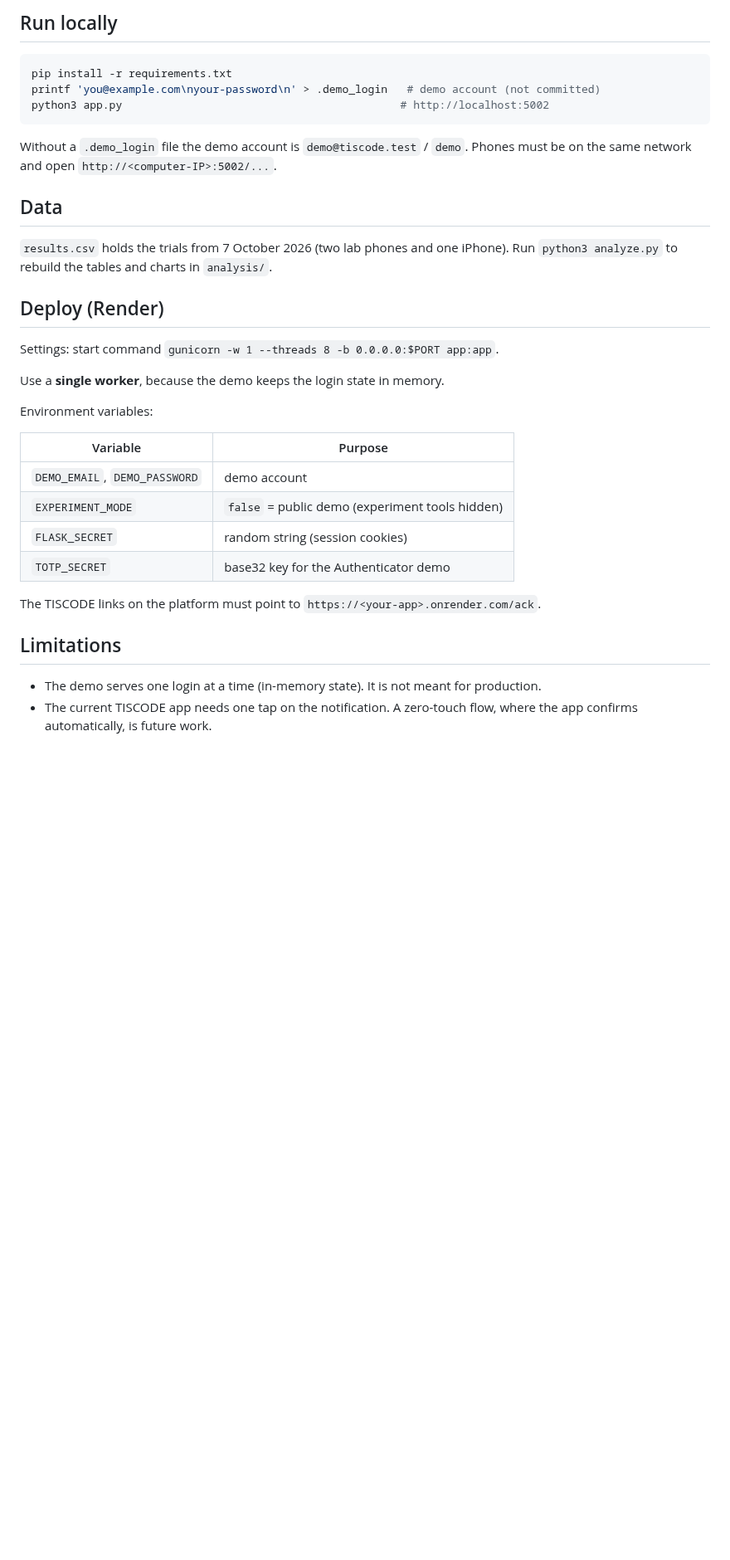
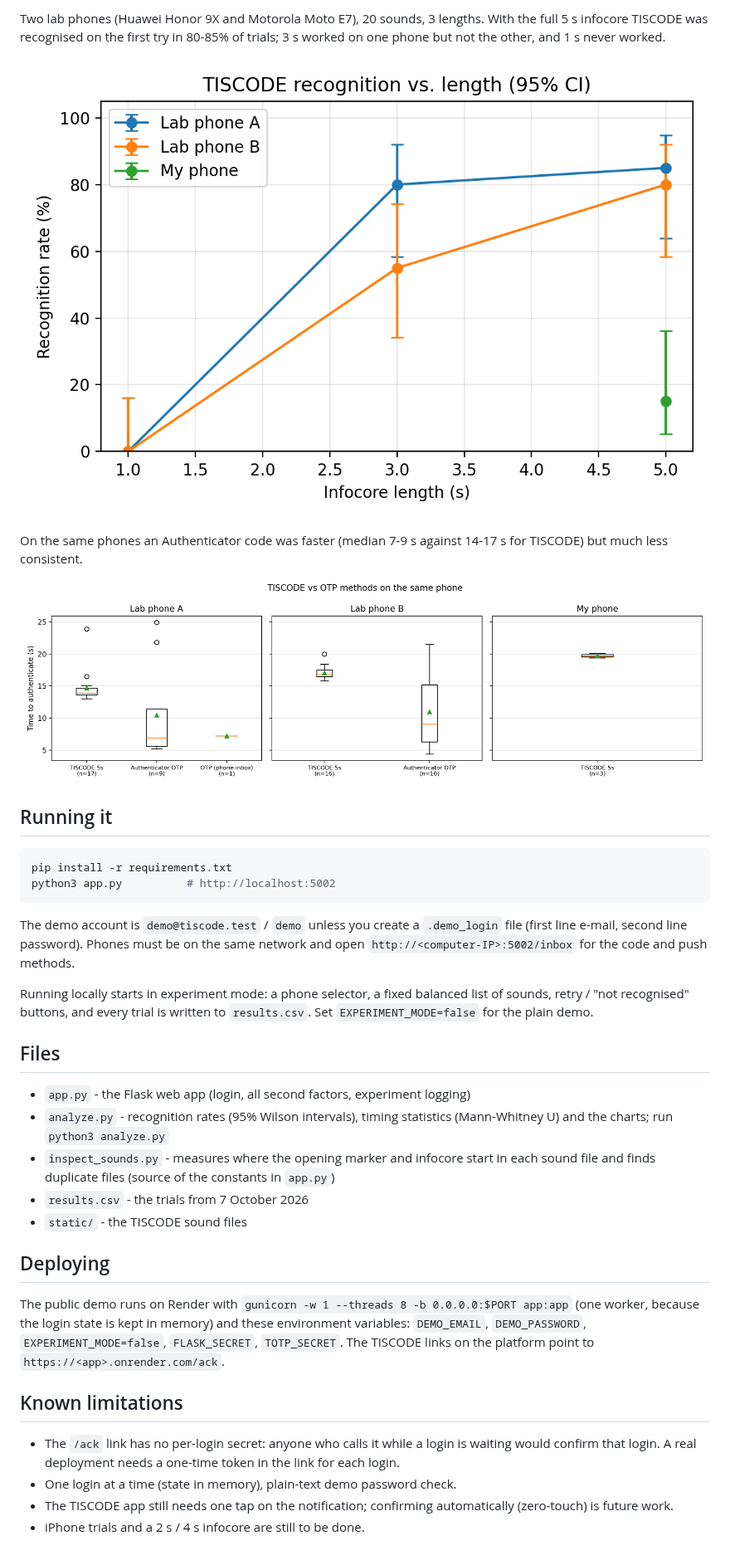
Before and after one commit to gmzsefer/tiscode-2fa-demo, a Markdown page: README.md, the part around one of its changes. Shown at 83% size. GitHub-like rendering; pictures changed too: docs/method_by_phone.png (added), docs/recognition_vs_length.png (added); blank space fills up the shorter version.

````diff
--- a/README.md
+++ b/README.md
@@ -28,38 +27,56 @@ For comparison, two classic one-time-code methods are also implemented:
 
-## Run locally
+Two lab phones (Huawei Honor 9X and Motorola Moto E7), 20 sounds, 3 lengths.
+With the full 5 s infocore TISCODE was recognised on the first try in 80-85% of
+trials; 3 s worked on one phone but not the other, and 1 s never worked.
+
+![Recognition rate vs. infocore length](docs/recognition_vs_length.png)
+
+On the same phones an Authenticator code was faster (median 7-9 s against
+14-17 s for TISCODE) but much less consistent.
+
+![TISCODE vs. other methods](docs/method_by_phone.png)
+
+## Running it
 
 ```bash
 pip install -r requirements.txt
-printf 'you@example.com\nyour-password\n' > .demo_login   # demo account (not committed)
-python3 app.py                                           # http://localhost:5002
+python3 app.py          # http://localhost:5002
 ```
 
-Without a `.demo_login` file the demo account is `demo@tiscode.test` / `demo`.
-Phones must be on the same network and open `http://<computer-IP>:5002/...`.
+The demo account is `demo@tiscode.test` / `demo` unless you create a
+`.demo_login` file (first line e-mail, second line password). Phones must be on
+the same network and open `http://<computer-IP>:5002/inbox` for the code and
+push methods.
 
-## Data
+Running locally starts in experiment mode: a phone selector, a fixed balanced
+list of sounds, retry / "not recognised" buttons, and every trial is written to
+`results.csv`. Set `EXPERIMENT_MODE=false` for the plain demo.
 
-`results.csv` holds the trials from 7 October 2026 (two lab phones and one iPhone).
-Run `python3 analyze.py` to rebuild the tables and charts in `analysis/`.
+## Files
 
-## Deploy (Render)
+- `app.py` - the Flask web app (login, all second factors, experiment logging)
+- `analyze.py` - recognition rates (95% Wilson intervals), timing statistics
+  (Mann-Whitney U) and the charts; run `python3 analyze.py`
+- `inspect_sounds.py` - measures where the opening marker and infocore start in
+  each sound file and finds duplicate files (source of the constants in `app.py`)
+- `results.csv` - the trials from 7 October 2026
+- `static/` - the TISCODE sound files
 
-Settings: start command `gunicorn -w 1 --threads 8 -b 0.0.0.0:$PORT app:app`.
+## Deploying
 
-Use a **single worker**, because the demo keeps the login state in memory.
+The public demo runs on Render with
+`gunicorn -w 1 --threads 8 -b 0.0.0.0:$PORT app:app` (one worker, because the
+login state is kept in memory) and these environment variables:
+`DEMO_EMAIL`, `DEMO_PASSWORD`, `EXPERIMENT_MODE=false`, `FLASK_SECRET`,
+`TOTP_SECRET`. The TISCODE links on the platform point to
+`https://<app>.onrender.com/ack`.
 
-Environment variables:
+## Known limitations
 
-| Variable | Purpose |
-|---|---|
-| `DEMO_EMAIL`, `DEMO_PASSWORD` | demo account |
-| `EXPERIMENT_MODE` | `false` = public demo (experiment tools hidden) |
-| `FLASK_SECRET` | random string (session cookies) |
-| `TOTP_SECRET` | base32 key for the Authenticator demo |
-
-The TISCODE links on the platform must point to `https://<your-app>.onrender.com/ack`.
-
-## Limitations
-
-- The demo serves one login at a time (in-memory state). It is not meant for production.
-- The current TISCODE app needs one tap on the notification. A zero-touch flow, where the app confirms automatically, is future work.
+- The `/ack` link has no per-login secret: anyone who calls it while a login is
+  waiting would confirm that login. A real deployment needs a one-time token in
+  the link for each login.
+- One login at a time (state in memory), plain-text demo password check.
+- The TISCODE app still needs one tap on the notification; confirming
+  automatically (zero-touch) is future work.
+- iPhone trials and a 2 s / 4 s infocore are still to be done.
````
Also changed, not shown: other parts of README.md (+16 -17 lines), docs/choose.png (added), docs/login.png (added), docs/playing.png (added), docs/push.png (added), 9 other files.
